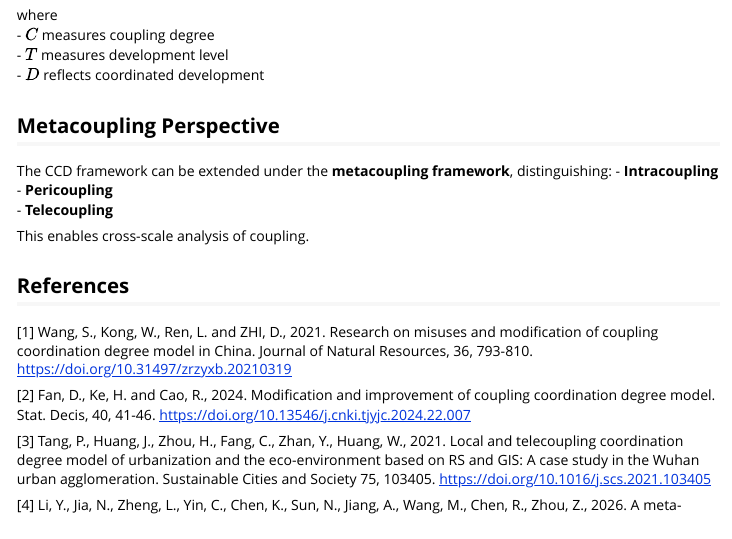
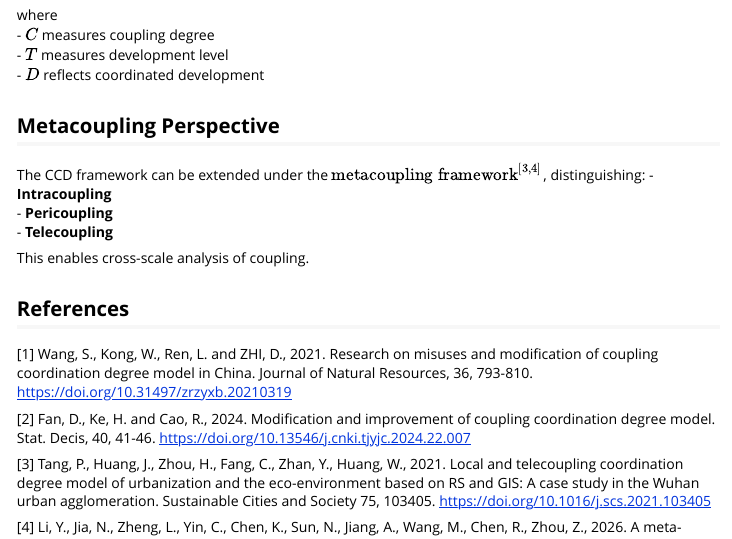
Before and after one commit to stscl/coupling, an R Markdown document (vignettes/ccd.Rmd): the page in a window 1100 px wide, from 1390 px down. Rendered offline with R 4.5, knitr and Pandoc, with nearby package versions.

Commit message:
draft ccd vignette

```diff
--- a/vignettes/ccd.Rmd
+++ b/vignettes/ccd.Rmd
@@ -77,7 +77,7 @@ where
 
 ## Metacoupling Perspective
 
-The CCD framework can be extended under the **metacoupling framework**, distinguishing:
+The CCD framework can be extended under the $\text{metacoupling framework}^{[3,4]}$, distinguishing:
 - **Intracoupling**
 - **Pericoupling**
 - **Telecoupling**
```
